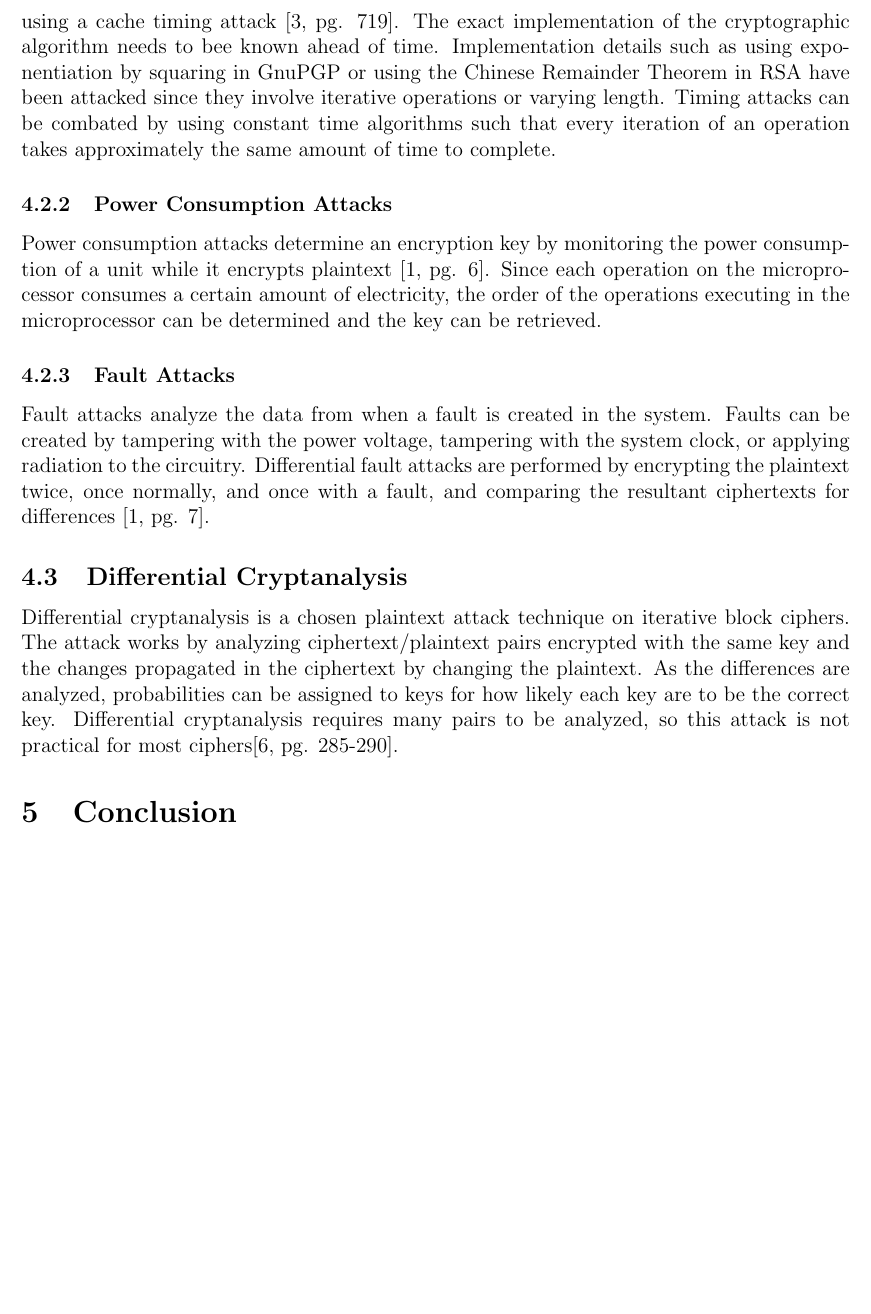
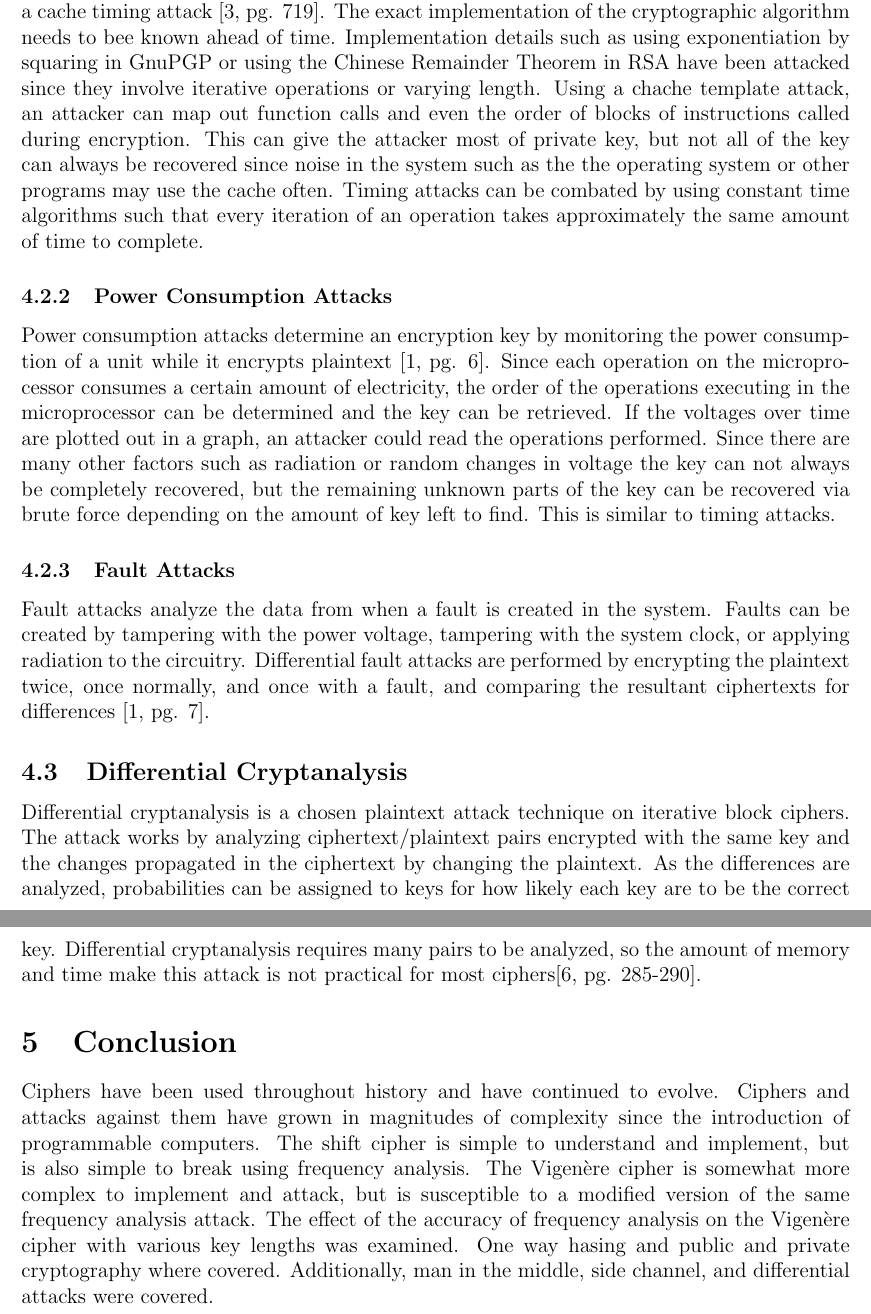
Before and after one commit to ChrisColahan/capstone, a LaTeX document (capstone.tex): part of page 13 of 17 before the commit and two parts of pages 13 and 14 of 18 after it, the two joined at a grey line, cut so that both start at the same text, the shorter picture padded with empty space. Compiled offline with pdfLaTeX.

Commit message:
Added conclusion and expanded sections

```diff
--- a/capstone.tex
+++ b/capstone.tex
@@ -377,19 +381,19 @@ If an attacker can observe and control all communications between two parties, t
 Side channel attacks use information from side channels. The information gathered from a side channel is anything that is neither plaintext to be encrypted nor ciphertext from the resulting encryption process. Some examples of information that can be gathered during a side channel attack are timing information (how long various operations take to complete), radiation, and power consumption. There are three main types of Side channel attacks: Timing, Power consumption, and Fault attacks\cite[pg. 2-3]{sidechannel}.
 
 \subsubsection{Timing Attacks}
-Timing attacks learn about secret keys being used in a cipher by using the information about how long an operation takes to complete \cite[pg 3]{sidechannel}. For example, a timing attack was performed on GnuPG that could recover, on average, 96.7\% of the bits in the secret key by using a cache timing attack \cite[pg. 719]{flushreload}. The exact implementation of the cryptographic algorithm needs to bee known ahead of time. Implementation details such as using exponentiation by squaring in GnuPGP or using the Chinese Remainder Theorem in RSA have been attacked since they involve iterative operations or varying length. Timing attacks can be combated by using constant time algorithms such that every iteration of an operation takes approximately the same amount of time to complete.
+Timing attacks learn about secret keys being used in a cipher by using the information about how long an operation takes to complete \cite[pg 3]{sidechannel}. For example, a timing attack was performed on GnuPG that could recover, on average, 96.7\% of the bits in the secret key by using a cache timing attack \cite[pg. 719]{flushreload}. The exact implementation of the cryptographic algorithm needs to bee known ahead of time. Implementation details such as using exponentiation by squaring in GnuPGP or using the Chinese Remainder Theorem in RSA have been attacked since they involve iterative operations or varying length. Using a chache template attack, an attacker can map out function calls and even the order of blocks of instructions called during encryption. This can give the attacker most of private key, but not all of the key can always be recovered since noise in the system such as the the operating system or other programs may use the cache often. Timing attacks can be combated by using constant time algorithms such that every iteration of an operation takes approximately the same amount of time to complete.
 
 \subsubsection{Power Consumption Attacks}
-Power consumption attacks determine an encryption key by monitoring the power consumption of a unit while it encrypts plaintext \cite[pg. 6]{sidechannel}. Since each operation on the microprocessor consumes a certain amount of electricity, the order of the operations executing in the microprocessor can be determined and the key can be retrieved.
+Power consumption attacks determine an encryption key by monitoring the power consumption of a unit while it encrypts plaintext \cite[pg. 6]{sidechannel}. Since each operation on the microprocessor consumes a certain amount of electricity, the order of the operations executing in the microprocessor can be determined and the key can be retrieved. If the voltages over time are plotted out in a graph, an attacker could read the operations performed. Since there are many other factors such as radiation or random changes in voltage the key can not always be completely recovered, but the remaining unknown parts of the key can be recovered via brute force depending on the amount of key left to find. This is similar to timing attacks.
 
 \subsubsection{Fault Attacks}
 Fault attacks analyze the data from when a fault is created in the system. Faults can be created by tampering with the power voltage, tampering with the system clock, or applying radiation to the circuitry. Differential fault attacks are performed by encrypting the plaintext twice, once normally, and once with a fault, and comparing the resultant ciphertexts for differences \cite[pg. 7]{sidechannel}.
 
 \subsection{Differential Cryptanalysis}
-Differential cryptanalysis is a chosen plaintext attack technique on iterative block ciphers. The attack works by analyzing ciphertext/plaintext pairs encrypted with the same key and the changes propagated in the ciphertext by changing the plaintext. As the differences are analyzed, probabilities can be assigned to keys for how likely each key are to be the correct key. Differential cryptanalysis requires many pairs to be analyzed, so this attack is not practical for most ciphers\cite[pg. 285-290]{appcrypt}.
+Differential cryptanalysis is a chosen plaintext attack technique on iterative block ciphers. The attack works by analyzing ciphertext/plaintext pairs encrypted with the same key and the changes propagated in the ciphertext by changing the plaintext. As the differences are analyzed, probabilities can be assigned to keys for how likely each key are to be the correct key. Differential cryptanalysis requires many pairs to be analyzed, so the amount of memory and time make this attack is not practical for most ciphers\cite[pg. 285-290]{appcrypt}.
 
 \section{Conclusion}
-
+Ciphers have been used throughout history and have continued to evolve. Ciphers  and attacks against them have grown in magnitudes of complexity since the introduction of programmable computers. The shift cipher is simple to understand and implement, but is also simple to break using frequency analysis. The Vigen\`{e}re cipher is somewhat more complex to implement and attack, but is susceptible to a modified version of the same frequency analysis attack. The effect of the accuracy of frequency analysis on the Vigen\`{e}re cipher with various key lengths was examined. One way hasing and public and private cryptography where covered. Additionally, man in the middle, side channel, and differential attacks were covered.
 
 %references page
 \newpage
```
Also changed, not shown: capstone.pdf, capstone.tex (12 more changed lines).
